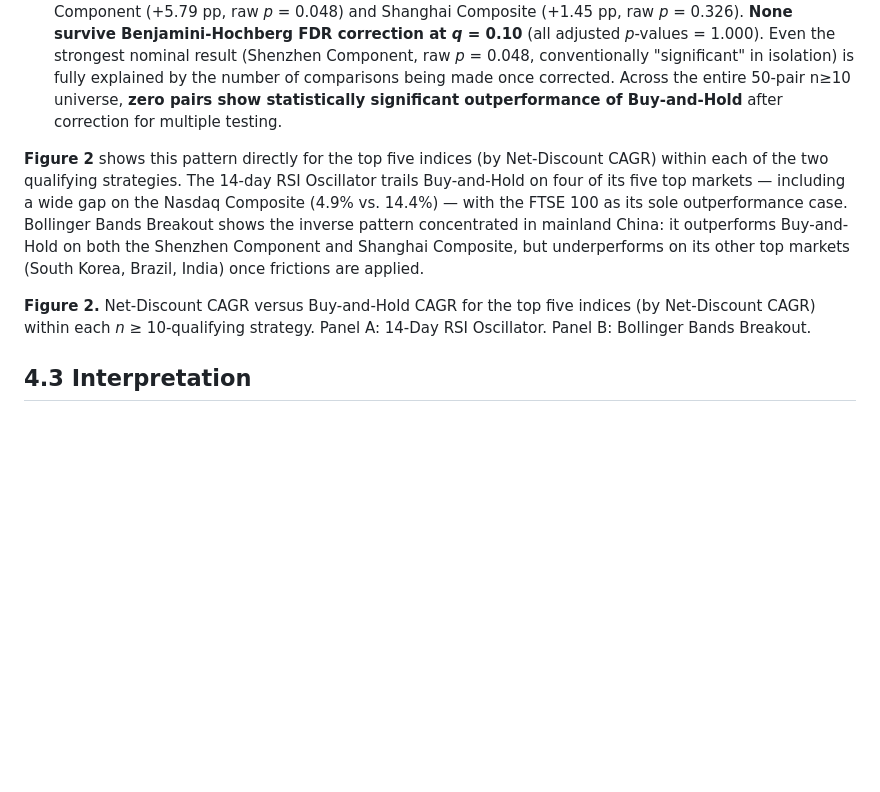
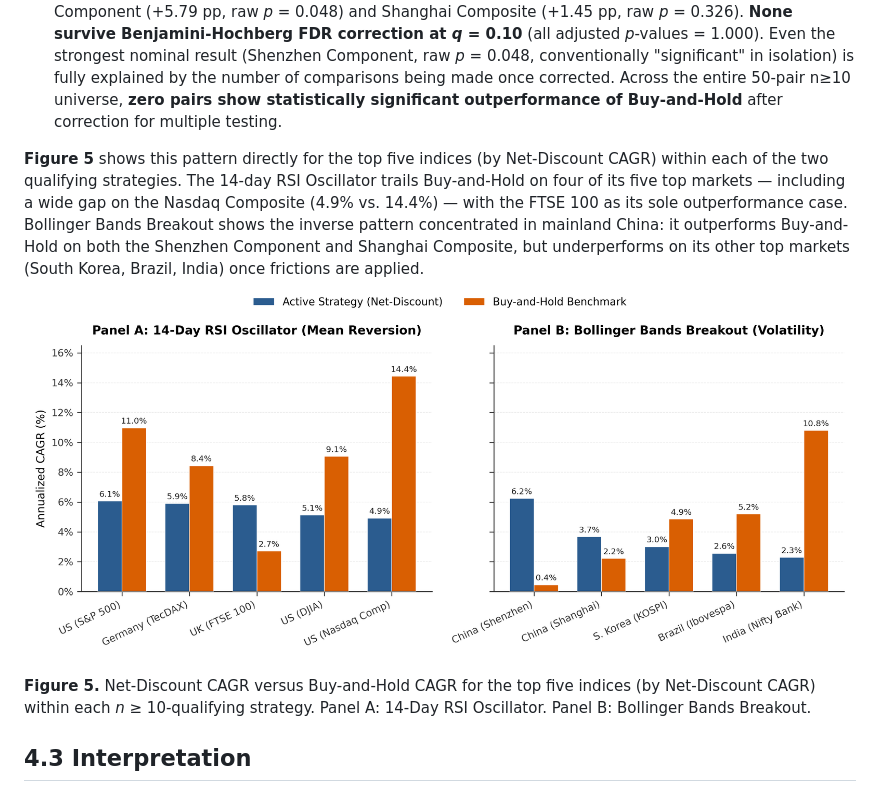
Before and after one commit to GauravJaypatre/Cross-Market-Strategy, a Markdown page: docs/paper_draft.md, the part around the change printed below. GitHub-like rendering; blank space fills up the shorter version.

```diff
--- a/docs/paper_draft.md
+++ b/docs/paper_draft.md
@@ -99,9 +117,11 @@ Within this statistically defensible n≥10 subset:
 - **46 of 50 pairs (92.0%)** show Net-Discount CAGR below the corresponding Buy-and-Hold benchmark, i.e., active trading underperforms passive exposure to the same index once realistic tax and brokerage frictions are applied.
 - The remaining 4 pairs show nominal outperformance: 14-day RSI on the UK FTSE 100 (+3.08 pp, raw *p* = 0.124) and Italy's FTSE MIB (+0.33 pp, raw *p* = 0.572); Bollinger Bands Breakout on China's Shenzhen Component (+5.79 pp, raw *p* = 0.048) and Shanghai Composite (+1.45 pp, raw *p* = 0.326). **None survive Benjamini-Hochberg FDR correction at *q* = 0.10** (all adjusted *p*-values = 1.000). Even the strongest nominal result (Shenzhen Component, raw *p* = 0.048, conventionally "significant" in isolation) is fully explained by the number of comparisons being made once corrected. Across the entire 50-pair n≥10 universe, **zero pairs show statistically significant outperformance of Buy-and-Hold** after correction for multiple testing.
 
-**Figure 2** shows this pattern directly for the top five indices (by Net-Discount CAGR) within each of the two qualifying strategies. The 14-day RSI Oscillator trails Buy-and-Hold on four of its five top markets — including a wide gap on the Nasdaq Composite (4.9% vs. 14.4%) — with the FTSE 100 as its sole outperformance case. Bollinger Bands Breakout shows the inverse pattern concentrated in mainland China: it outperforms Buy-and-Hold on both the Shenzhen Component and Shanghai Composite, but underperforms on its other top markets (South Korea, Brazil, India) once frictions are applied.
+**Figure 5** shows this pattern directly for the top five indices (by Net-Discount CAGR) within each of the two qualifying strategies. The 14-day RSI Oscillator trails Buy-and-Hold on four of its five top markets — including a wide gap on the Nasdaq Composite (4.9% vs. 14.4%) — with the FTSE 100 as its sole outperformance case. Bollinger Bands Breakout shows the inverse pattern concentrated in mainland China: it outperforms Buy-and-Hold on both the Shenzhen Component and Shanghai Composite, but underperforms on its other top markets (South Korea, Brazil, India) once frictions are applied.
 
-**Figure 2.** Net-Discount CAGR versus Buy-and-Hold CAGR for the top five indices (by Net-Discount CAGR) within each *n* ≥ 10-qualifying strategy. Panel A: 14-Day RSI Oscillator. Panel B: Bollinger Bands Breakout.
+![Figure 5: Leaderboard](figures/fig2_n10_leaderboard.png)
+
+**Figure 5.** Net-Discount CAGR versus Buy-and-Hold CAGR for the top five indices (by Net-Discount CAGR) within each *n* ≥ 10-qualifying strategy. Panel A: 14-Day RSI Oscillator. Panel B: Bollinger Bands Breakout.
 
 ## 4.3 Interpretation
 
```
Also changed, not shown: other parts of docs/paper_draft.md (+22 -4 lines), docs/walkthrough.md (added, +61 -0 lines), walkthrough.md (added, +3 -0 lines), docs/figures/fig3_universe_map.png (added), docs/figures/fig4_pipeline_architecture.png (added), docs/figures/fig5_trade_count_distribution.png (added), 4 other files.
